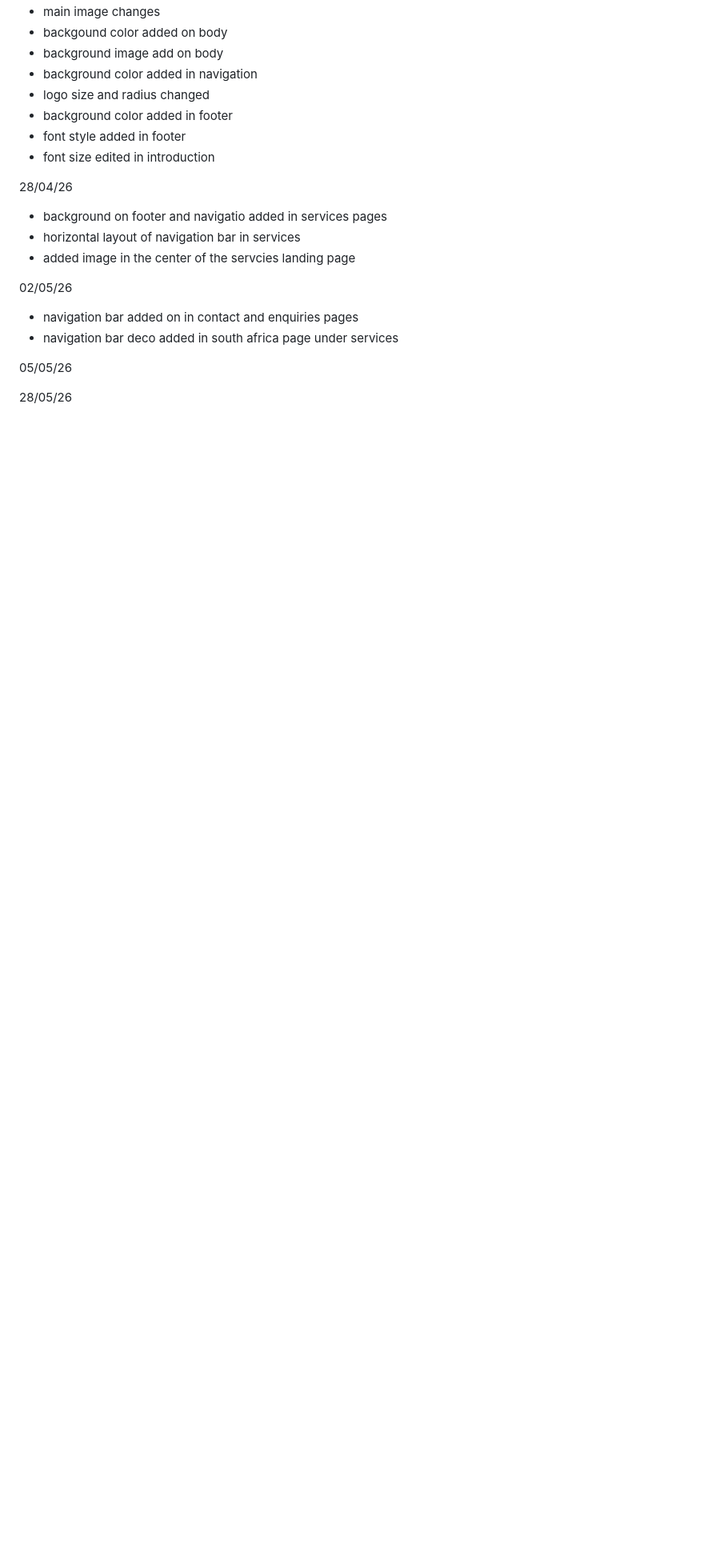
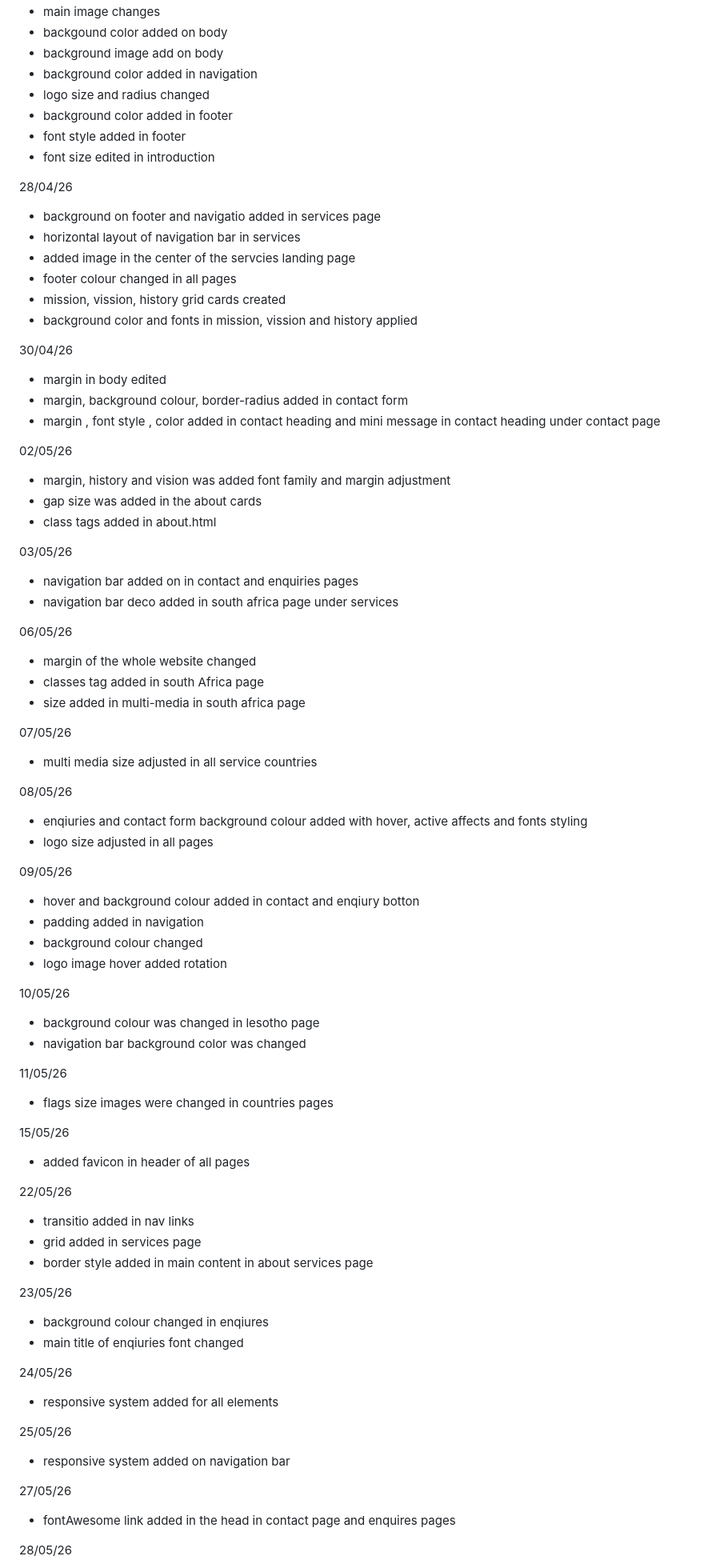
Before and after one commit to orifha003/AFRICA-TOURISM-WEBSITE, a Markdown page: miscellaneous/ReadMe.md, the part around one of its changes. Shown at 80% size. GitHub-like rendering; blank space fills up the shorter version.

```diff
--- a/miscellaneous/ReadMe.md
+++ b/miscellaneous/ReadMe.md
@@ -163,16 +163,72 @@ africa-tourism-website/
 - font size edited in introduction
 
 28/04/26
-- background on footer and navigatio added in services pages
+- background on footer and navigatio added in services page
 - horizontal layout of navigation bar in services
 - added image in the center of the servcies landing page
+- footer colour changed in all pages
+- mission, vission, history grid cards created
+- background color and fonts in mission, vission and history applied
+
+30/04/26
+- margin in body edited
+- margin, background colour, border-radius added in contact form
+- margin , font style , color added in contact heading  and mini message in contact heading  under contact page
 
 02/05/26
+- margin, history and vision was added font family and margin adjustment
+- gap size was added in the about cards
+- class tags added in about.html
+
+03/05/26
 - navigation bar added on in contact and enquiries pages
 - navigation bar deco added in south africa page under services
 
-05/05/26
+06/05/26
+- margin of the whole website changed
+- classes tag added in south Africa page
+- size added in multi-media in south africa page
 
+07/05/26
+- multi media  size adjusted in all service countries
+
+08/05/26
+- enqiuries and contact form background colour added with hover, active affects and fonts styling
+- logo size adjusted in all pages
+
+09/05/26
+- hover and background colour added in contact and enqiury botton
+- padding added in navigation
+- background colour changed
+- logo image hover added rotation
+
+10/05/26
+- background colour was changed in lesotho page
+- navigation bar background color was changed
+
+11/05/26
+- flags size images were changed in countries pages
+
+15/05/26
+- added favicon in header of all pages
+
+22/05/26
+- transitio added in nav links
+- grid added in services page
+- border style added in main content in about services page
+
+23/05/26
+- background colour changed in enqiures
+- main title of enqiuries font changed
+
+24/05/26
+- responsive system added for all elements
+
+25/05/26
+- responsive system added on navigation bar
+
+27/05/26
+- fontAwesome link added in the head in contact page and enquires pages
 
 28/05/26
 - .ttf ,.wff, .wff2 folders were added in the font folder under assets
```
Also changed, not shown: other parts of miscellaneous/ReadMe.md (+8 -1 lines).
